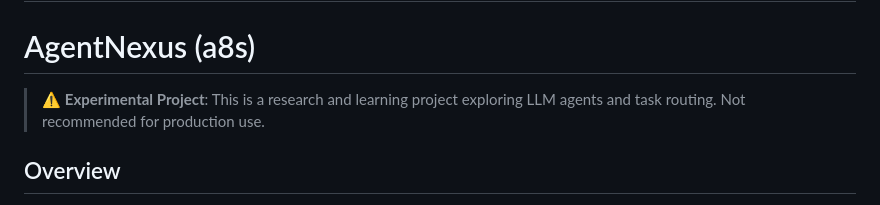
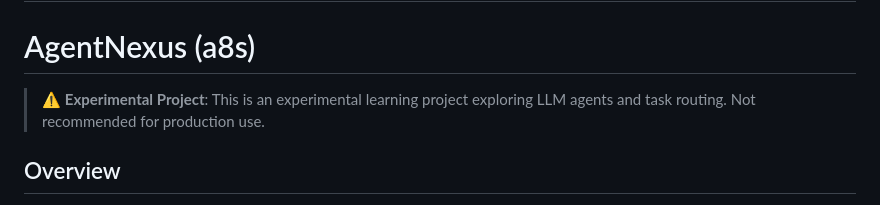
Before and after one commit to MuhammadYossry/a8s-agents-go, a Markdown page: README.md, the part around the change printed below. GitHub-like rendering.

```diff
--- a/README.md
+++ b/README.md
@@ -3,7 +1,7 @@
 # AI Task Routing System
 # AgentNexus (a8s)
 
-> ⚠️ **Experimental Project**: This is a research and learning project exploring LLM agents and task routing. Not recommended for production use.
+> ⚠️ **Experimental Project**: This is an experimental learning project exploring LLM agents and task routing. Not recommended for production use.
 
 ## Overview
 
```
Also changed, not shown: other parts of README.md (+2 -3 lines).
